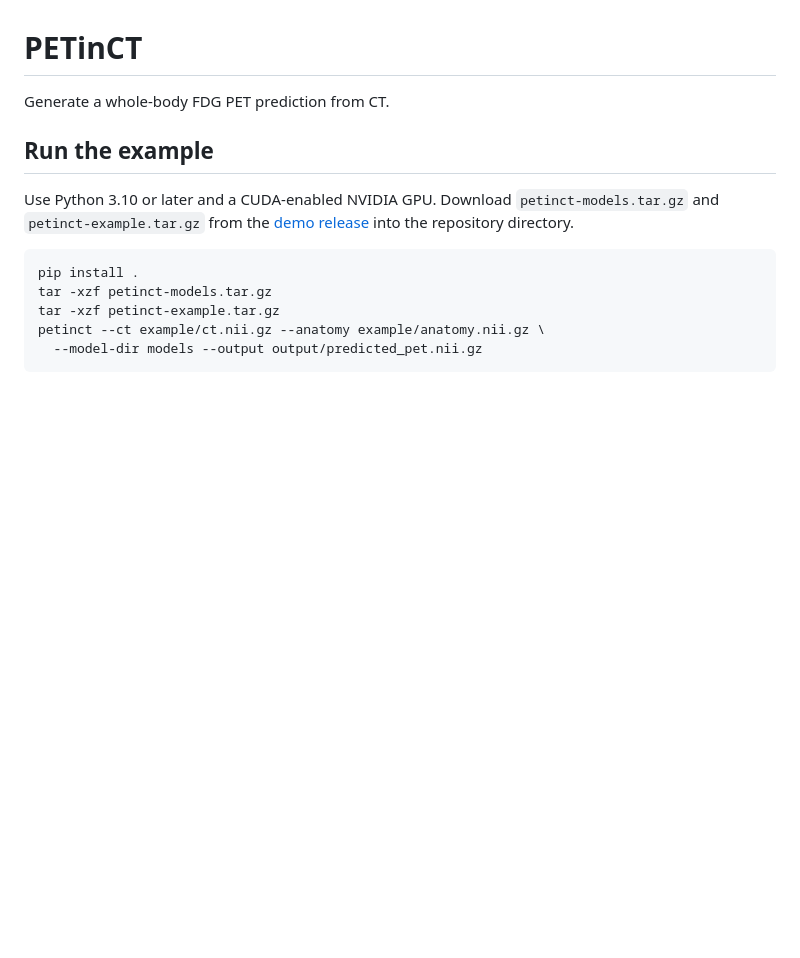
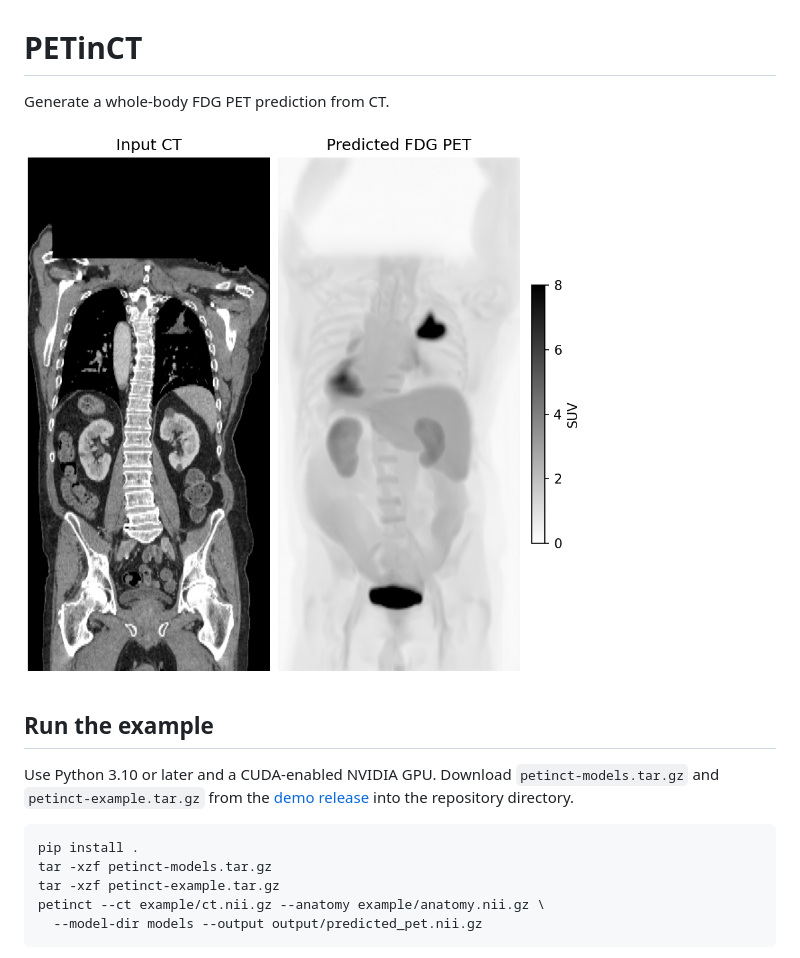
Before and after one commit to YixinChen-AI/PETinCT, a Markdown page: README.md, the part around the change. Drawn GitHub-style; pictures changed too: preview.png (added); blank space fills up the shorter version.

Commit message:
Show the public example prediction

```diff
--- a/README.md
+++ b/README.md
@@ -1,6 +1,8 @@
 # PETinCT
 
 Generate a whole-body FDG PET prediction from CT.
+
+![Coronal CT slice and maximum-intensity projection of the predicted PET](preview.png)
 
 ## Run the example
 
```
